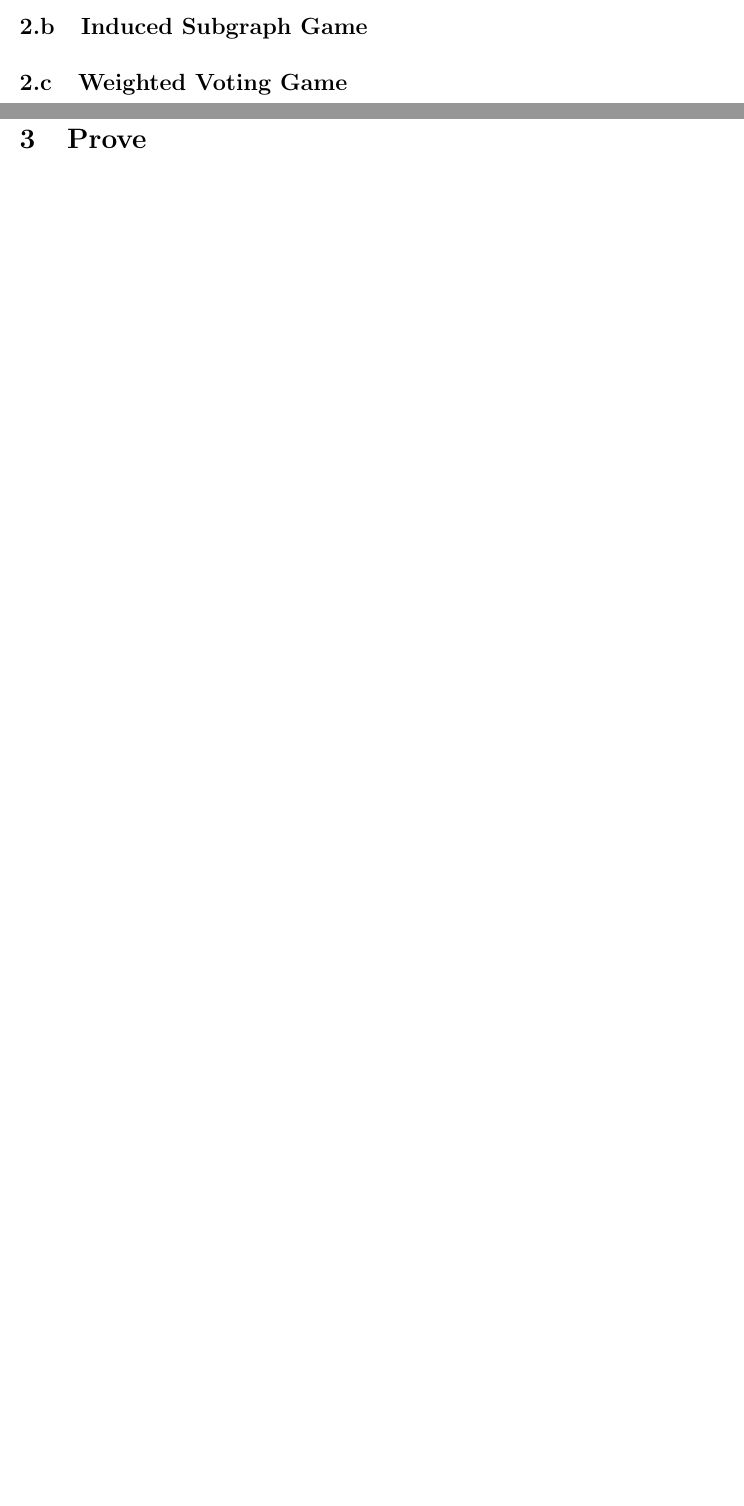
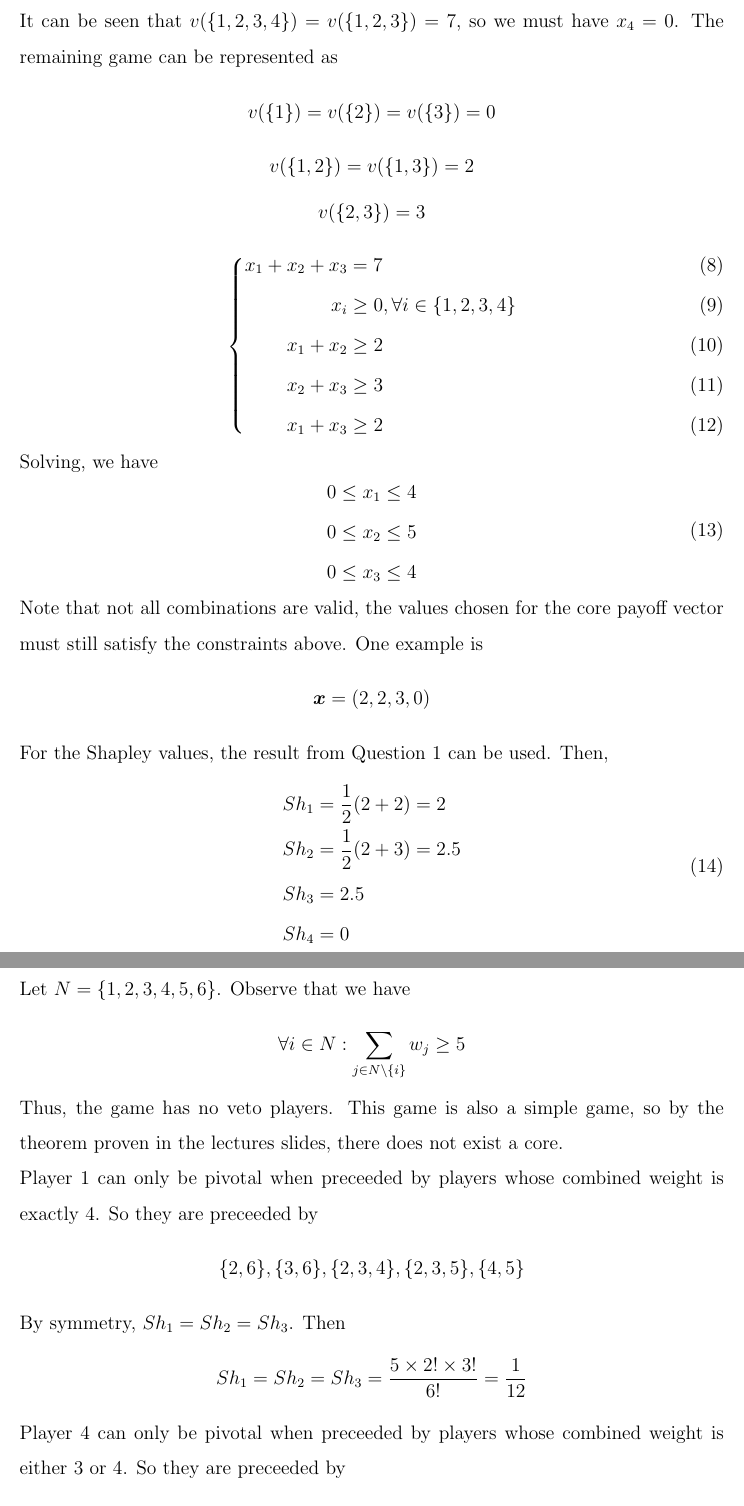
Before and after one commit to nus-wira/cs4261, a LaTeX problem sheet (Assignment_4_A0149286R.tex): two parts of pages 2 and 3 of 3 before the commit and two parts of pages 3 and 4 of 5 after it, joined at a grey line, cut at the place of the change, the shorter picture padded with empty space. Compiled offline with pdfLaTeX.

Commit message:
[A4Q2] Initial attempt

```diff
--- a/Assignment_4_A0149286R.tex
+++ b/Assignment_4_A0149286R.tex
@@ -63,3 +63,49 @@ By efficiency,
 \subsection{Induced Subgraph Game}
+It can be seen that $v(\{1,2,3,4\})=v(\{1,2,3\})=7$, so we must have $x_4=0$.
+The remaining game can be represented as
+\[v(\{1\})=v(\{2\})=v(\{3\})=0\]
+\[v(\{1,2\})=v(\{1,3\})=2\]
+\[v(\{2,3\})=3\]
+\begin{empheq}[left=\empheqlbrace]{align}
+    x_1+x_2+x_3&=7\\
+    x_i &\geq 0, \forall i\in \{1,2,3,4\}\\
+    x_1+x_2 &\geq 2\\
+    x_2+x_3 &\geq 3\\
+    x_1+x_3 &\geq 2
+\end{empheq}
+Solving, we have
+\begin{equation}
+\begin{aligned}
+    0\leq x_1 \leq 4\\
+    0\leq x_2 \leq 5\\
+    0\leq x_3 \leq 4
+\end{aligned}
+\end{equation}
+Note that not all combinations are valid, the values chosen for
+the core payoff vector must still satisfy the constraints above.
+One example is
+\[\boldsymbol{x}=(2,2,3,0)\]
+For the Shapley values, the result from Question 1 can be used.
+Then,
+\begin{equation}
+\begin{aligned}
+    Sh_1&=\frac{1}{2}(2+2)=2\\
+    Sh_2&=\frac{1}{2}(2+3)=2.5\\
+    Sh_3&=2.5\\
+    Sh_4&=0
+\end{aligned}
+\end{equation}
 
 \subsection{Weighted Voting Game}
+Let $N=\{1,2,3,4,5,6\}$. Observe that we have
+\[\forall i \in N : \sum_{j\in N\backslash\{i\}} w_j\geq 5\]
+Thus, the game has no veto players. This game is also a simple game,
+so by the theorem proven in the lectures slides, there does not exist a core.\\
+Player 1 can only be pivotal when preceeded by players whose combined weight
+is exactly 4. So they are preceeded by
+\[\{2,6\},\{3,6\},\{2,3,4\},\{2,3,5\},\{4,5\}\]
+By symmetry, $Sh_1=Sh_2=Sh_3$. Then
+\[Sh_1=Sh_2=Sh_3=\frac{5\times 2!\times 3!}{6!}=\frac{1}{12}\]
+Player 4 can only be pivotal when preceeded by players whose combined weight
+is either 3 or 4. So they are preceeded by
+\[\{6\},\{1,5\},\{2,5\},\{3,5\},\{1,2,3\},
```
Also changed, not shown: Assignment_4_A0149286R.tex (7 more changed lines).
